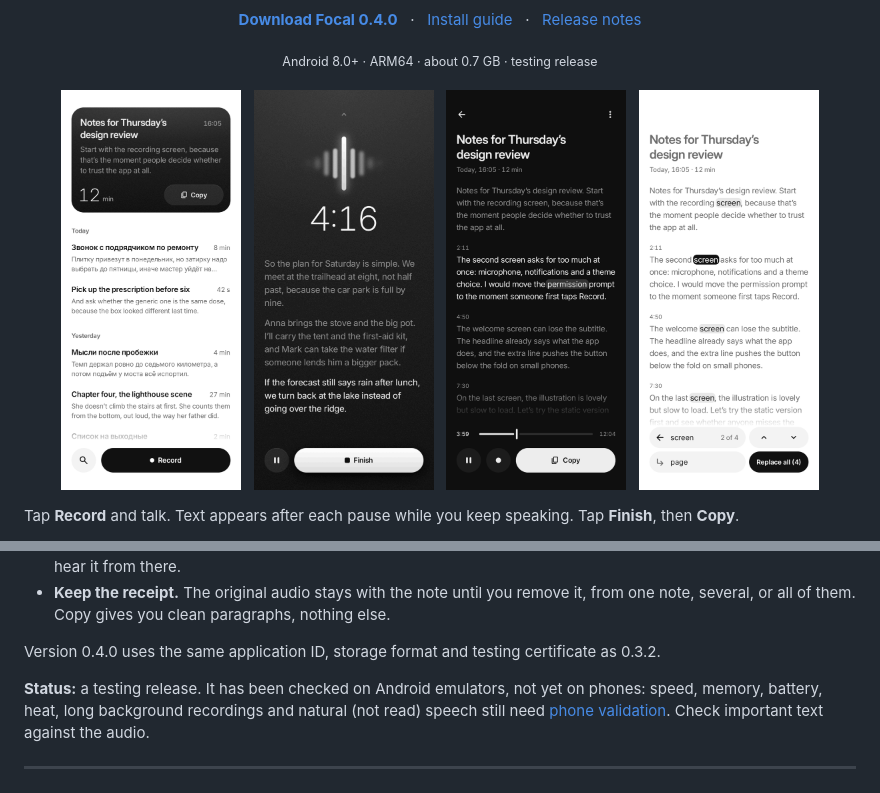
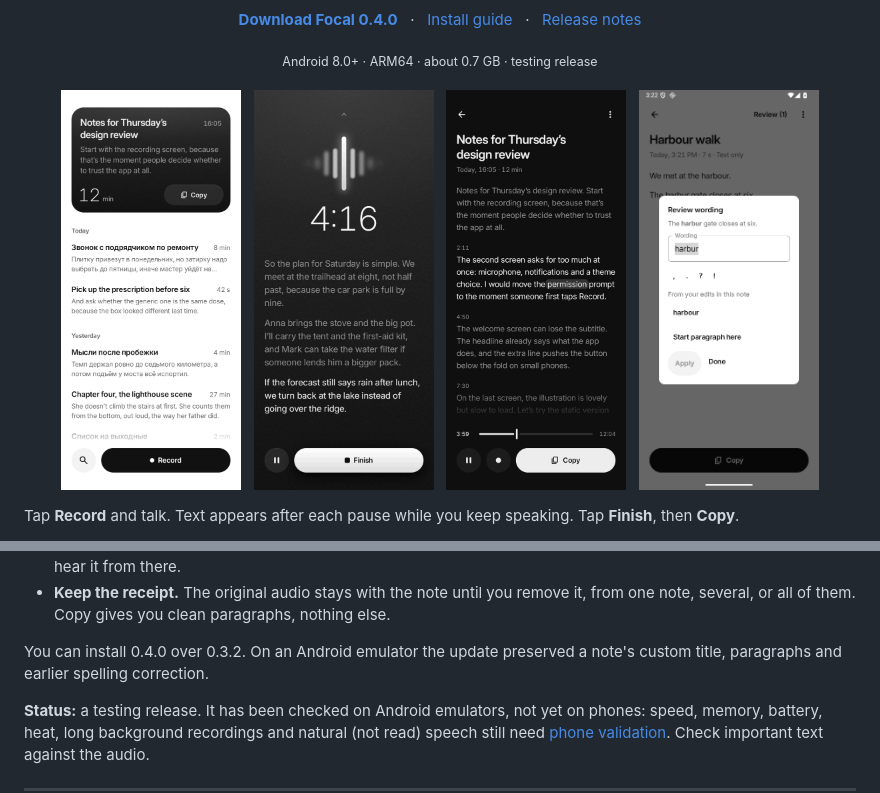
Before and after one commit to andreizpgh/Focal, a Markdown page: README.md, 2 parts joined by grey strips. GitHub-like rendering; pictures changed too: docs/screenshots/word-review-light.png (added).

Commit message:
Show inline word review and record the verified 0.4.0 upgrade

```diff
--- a/README.md
+++ b/README.md
@@ -21,7 +21,7 @@
   &nbsp;
   <img src="docs/screenshots/note-playing-dark.png" width="180" alt="A finished note in the dark theme playing back its recording: the current paragraph is bright, the spoken word is highlighted, and a progress bar sits above the Copy button">
   &nbsp;
-  <img src="docs/screenshots/find-replace-light.png" width="180" alt="Find and replace in a note, light theme: four matches of “screen” highlighted, the second selected, with “page” as the replacement and a Replace all (4) button">
+  <img src="docs/screenshots/word-review-light.png" width="180" alt="Reviewing “harbur” in a transcript. A previous edit in the same note offers the spelling “harbour”.">
 </p>
 
 Tap **Record** and talk. Text appears after each pause while you keep speaking.
@@ -48,7 +48,8 @@ Tap **Finish**, then **Copy**.
   it, from one note, several, or all of them. Copy gives you clean paragraphs,
   nothing else.
 
-Version 0.4.0 uses the same application ID, storage format and testing certificate as 0.3.2.
+You can install 0.4.0 over 0.3.2. On an Android emulator the update preserved
+a note's custom title, paragraphs and earlier spelling correction.
 
 **Status:** a testing release. It has been checked on Android emulators, not yet
 on phones: speed, memory, battery, heat, long background recordings and natural
```
Also changed, not shown: docs/install.md (+3 -1 lines), docs/testing.md (+24 -0 lines).
